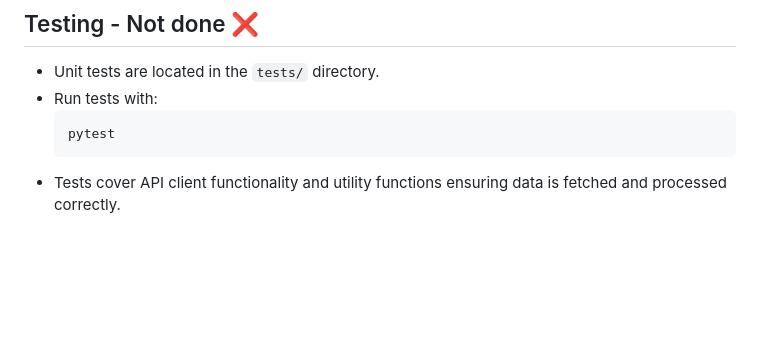
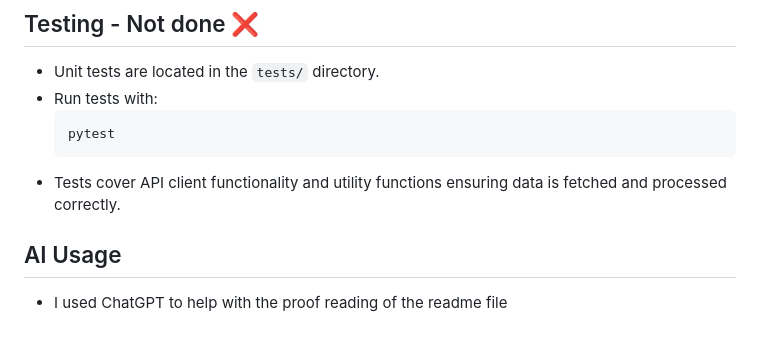
Before and after one commit to heriberto-codes/teachable, a Markdown page: README.md, the part around the change. Rendered like a GitHub page; blank space fills up the shorter version.

Commit message:
add ai use

````diff
--- a/README.md
+++ b/README.md
@@ -109,3 +109,6 @@ Students Enrolled:
   pytest
   ```
 - Tests cover API client functionality and utility functions ensuring data is fetched and processed correctly.
+
+## AI Usage
+- I used ChatGPT to help with the proof reading of the readme file
````
